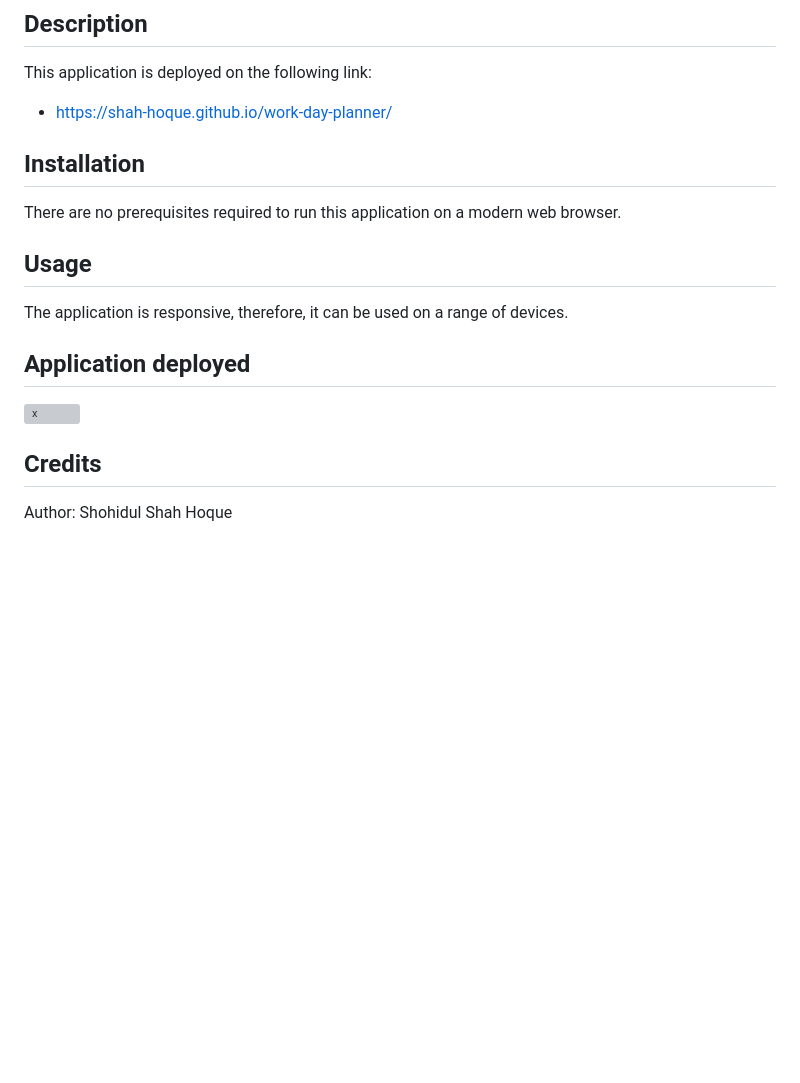
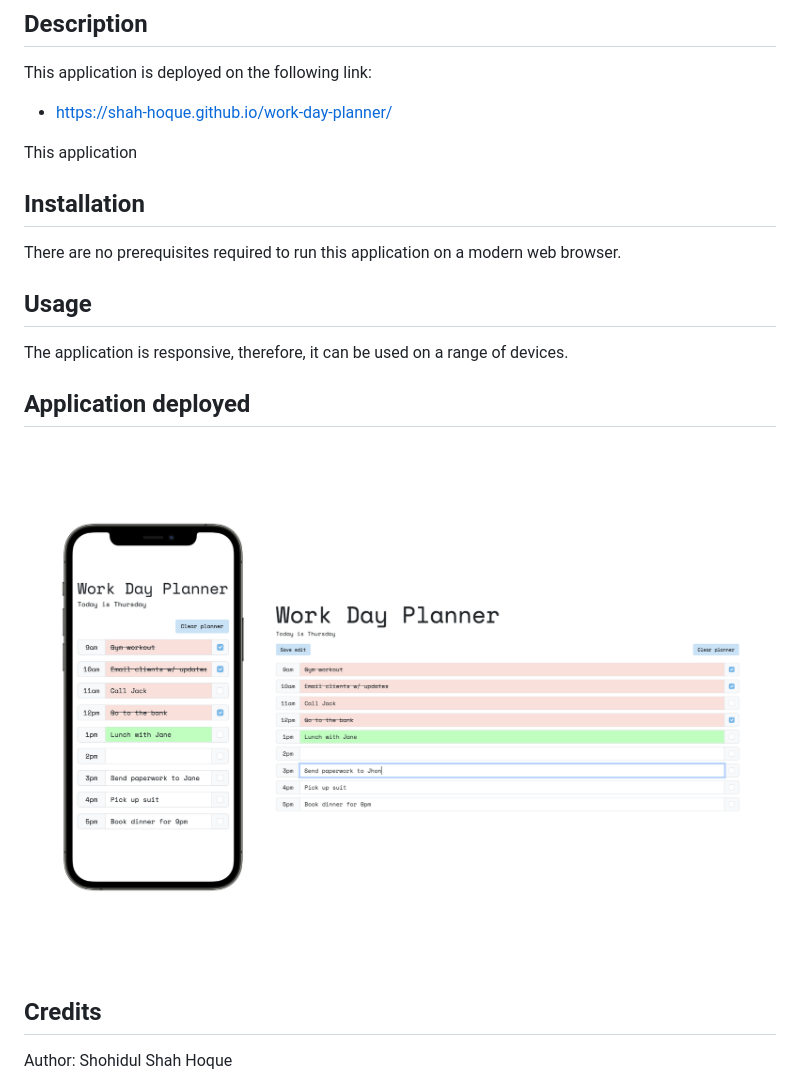
Before and after one commit to shah-hoque/day-planner, a Markdown page: README.md, the part around the change. Drawn GitHub-style; pictures changed too: assets/screenshot.png (added); blank space fills up the shorter version; grey boxes are pictures that could not be loaded.

Commit message:
Readme updated & green col on input updated

```diff
--- a/README.md
+++ b/README.md
@@ -6,6 +6,8 @@ __________
 ## Description
 This application is deployed on the following link:
 - https://shah-hoque.github.io/work-day-planner/
+
+This application
 
 
 ## Installation
@@ -18,7 +20,7 @@ The application is responsive, therefore, it can be used on a range of devices.
 
 ## Application deployed
 
-![x](/assets/2%20screenshots.png)
+![screenshot of the app on an iPhone and on a desktop](/assets/screenshot.png)
 
 ## Credits
 Author: Shohidul Shah Hoque
```
Also changed, not shown: 3 other files.
